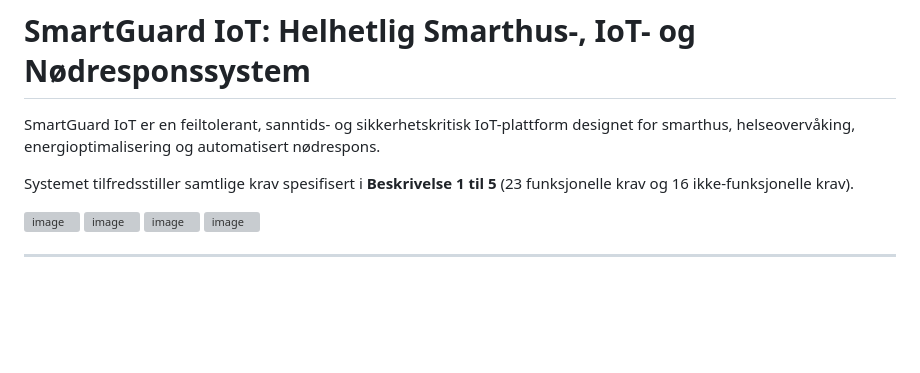
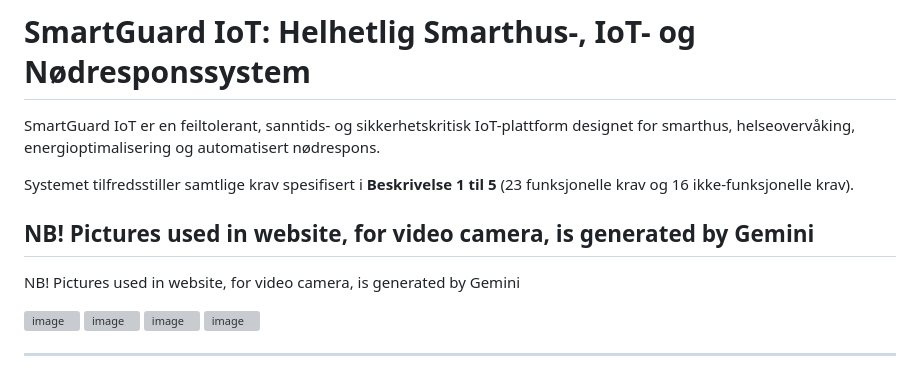
Before and after one commit to roblar658/IOT-smarthome-dashboard-simulation, a Markdown page: README.md, the part around the change. Drawn GitHub-style; blank space fills up the shorter version; grey boxes are pictures that could not be loaded.

```diff
--- a/README.md
+++ b/README.md
@@ -3,6 +3,10 @@
 SmartGuard IoT er en feiltolerant, sanntids- og sikkerhetskritisk IoT-plattform designet for smarthus, helseovervåking, energioptimalisering og automatisert nødrespons.
 
 Systemet tilfredsstiller samtlige krav spesifisert i **Beskrivelse 1 til 5** (23 funksjonelle krav og 16 ikke-funksjonelle krav).
+
+## NB! Pictures used in website, for video camera, is generated by Gemini
+
+NB! Pictures used in website, for video camera, is generated by Gemini
 
 <img width="924" height="498" alt="image" src="https://github.com/user-attachments/assets/debb5822-278b-4352-b330-50a46e05884b" />
 <img width="934" height="493" alt="image" src="https://github.com/user-attachments/assets/997ca15e-5042-459e-b3d6-cb5611b21c98" />
```
